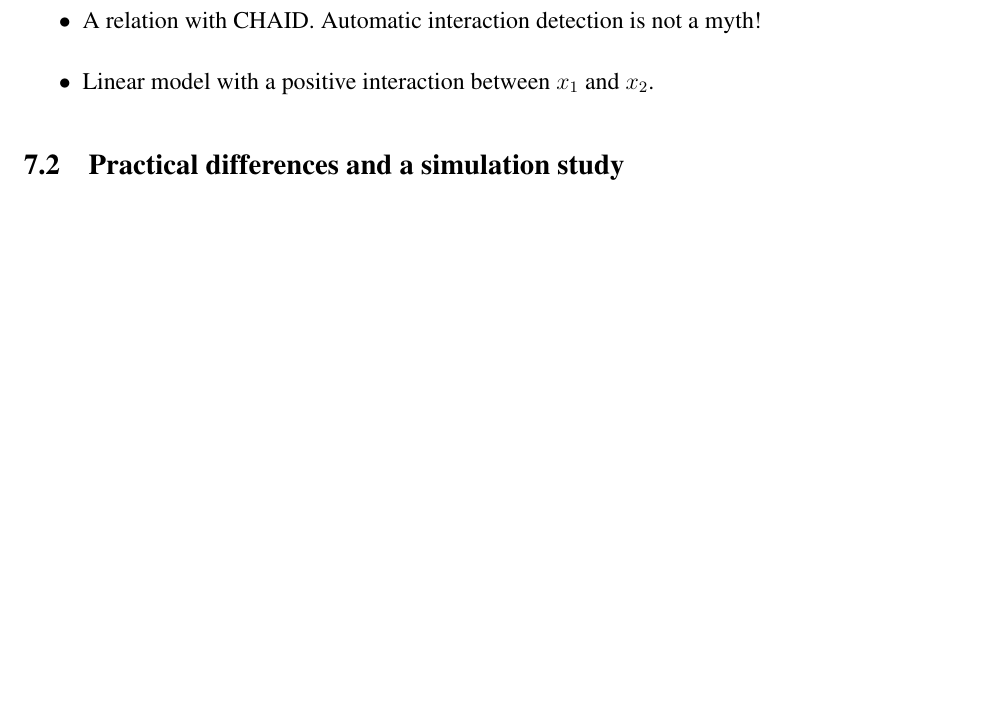
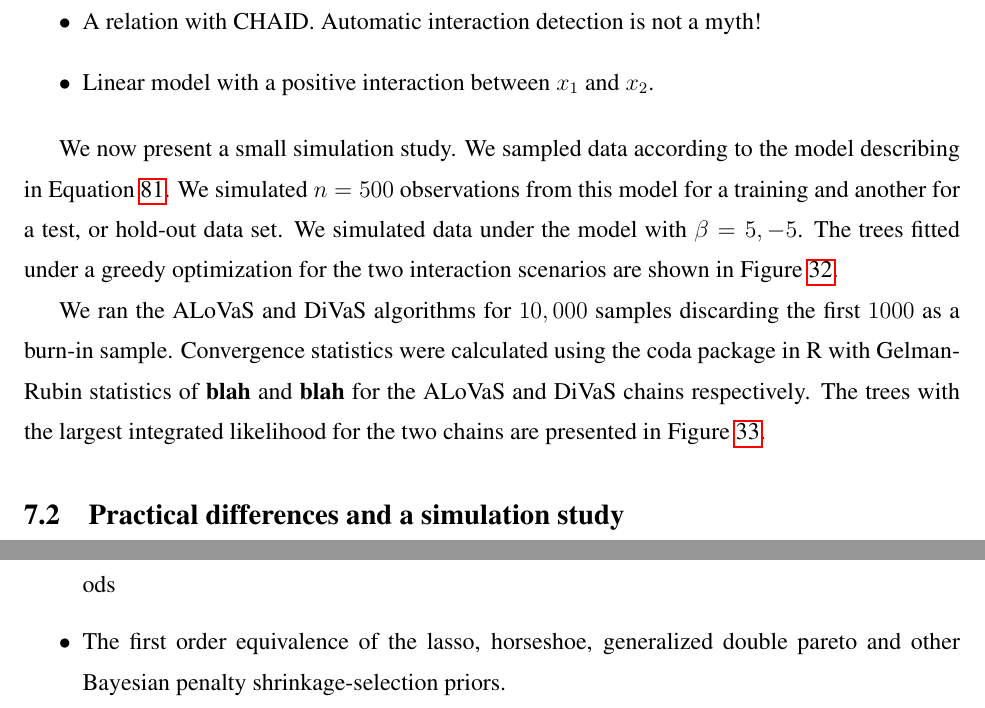
Before and after one commit to rlucas7/Thesis, a LaTeX thesis (latex/thesis.tex, which reads latex/Synthesis/synthesis.tex): part of page 71 of 85 before the commit and two parts of pages 72 and 73 of 86 after it, the two joined at a grey line, cut so that both start at the same text, the shorter picture padded with empty space. The pictures show the PDF file latex/thesis.pdf that the author committed with the source.

Commit message:
added some writeup for the synthesis chapter

```diff
--- a/latex/Synthesis/synthesis.tex
+++ b/latex/Synthesis/synthesis.tex
@@ -4,0 +11 @@ In this section we compare the DiVaS and ALoVaS. While both methods seem relativ
+y_i = \beta x_1x_2 + \epsilon_i,
@@ -9,6 +29,36 @@ In this section we compare the DiVaS and ALoVaS. While both methods seem relativ
 \item A relation with CHAID. Automatic interaction detection is not a myth!
 \item Linear model with a positive interaction between $x_1$ and $x_2$.
 \end{itemize}
+
+We now present a small simulation study. We sampled data according to the model describing in Equation \ref{eqn:interaction_model}. We simulated $n=500$ observations from this model for a training and another for a test, or hold-out data set. We simulated data under the model with $\beta =5, -5$. The trees fitted under a greedy optimization for the two interaction scenarios are shown in Figure \ref{fig:interaction_trees}.
+
+\begin{figure}
+\begin{center}
+\begin{tabular}{cc}
+%  \num\putindeepbox[2pt]{\includegraphics[scale=0.25]{figures/mu0_0_bw.pdf}}
+%    & \num\putindeepbox[2pt]{\includegraphics[scale=0.25]{figures/sigma3_3_bw.pdf}} \\
+%  \num\putindeepbox[2pt]{\includegraphics[scale=0.25]{figures/mu2_0_bw.pdf}}
+%    & \num\putindeepbox[2pt]{\includegraphics[scale=0.25]{figures/sigma1_9_9_1_bw.pdf}} \\
+\end{tabular}
+\caption{write the caption here.}
+\label{fig:interaction_trees}
+\end{center}
+\end{figure}
+
+We ran the ALoVaS and DiVaS algorithms for $10,000$ samples discarding the first $1000$ as a burn-in sample. Convergence statistics were calculated using the coda package in R with Gelman-Rubin statistics of \textbf{blah} and \textbf{blah} for the ALoVaS and DiVaS chains respectively. The trees with the largest integrated likelihood for the two chains are presented in Figure \ref{fig:chain_max_interaction_tree}.
+
+\begin{figure}
+\begin{center}
+\begin{tabular}{cc}
+%  \num\putindeepbox[2pt]{\includegraphics[scale=0.25]{figures/mu0_0_bw.pdf}}
+%    & \num\putindeepbox[2pt]{\includegraphics[scale=0.25]{figures/sigma3_3_bw.pdf}} \\
+%  \num\putindeepbox[2pt]{\includegraphics[scale=0.25]{figures/mu2_0_bw.pdf}}
+%    & \num\putindeepbox[2pt]{\includegraphics[scale=0.25]{figures/sigma1_9_9_1_bw.pdf}} \\
+\end{tabular}
+\caption{write the caption here.}
+\label{fig:chain_max_interaction_tree}
+\end{center}
+\end{figure}
 
 \subsection{Practical differences and a simulation study}
 
--- a/latex/thesis.tex
+++ b/latex/thesis.tex
@@ -183,6 +183,7 @@ Summarize what has been shown in the dissertation and point towards future resea
 \item Case study 2: Nematode data
 \item Case study 3: subterranean grapevine root intercept counts
 \item Tying it together: ZI Poisson and Negative Binomial methods with variable selection methods
+\item The first order equivalence of the lasso, horseshoe, generalized double pareto and other Bayesian penalty shrinkage-selection priors.
 \end{itemize}
 
 \pagebreak
```
Also changed, not shown: latex/thesis.pdf, latex/Synthesis/synthesis.tex (19 more changed lines).
